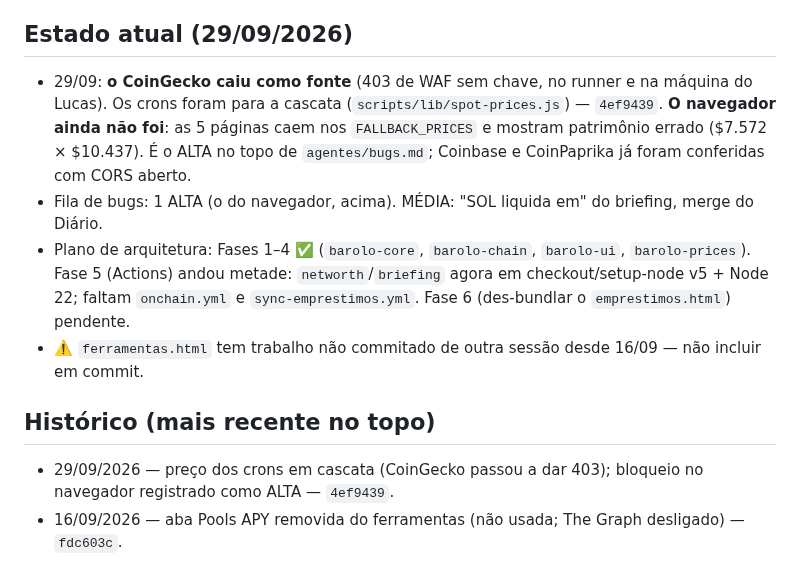
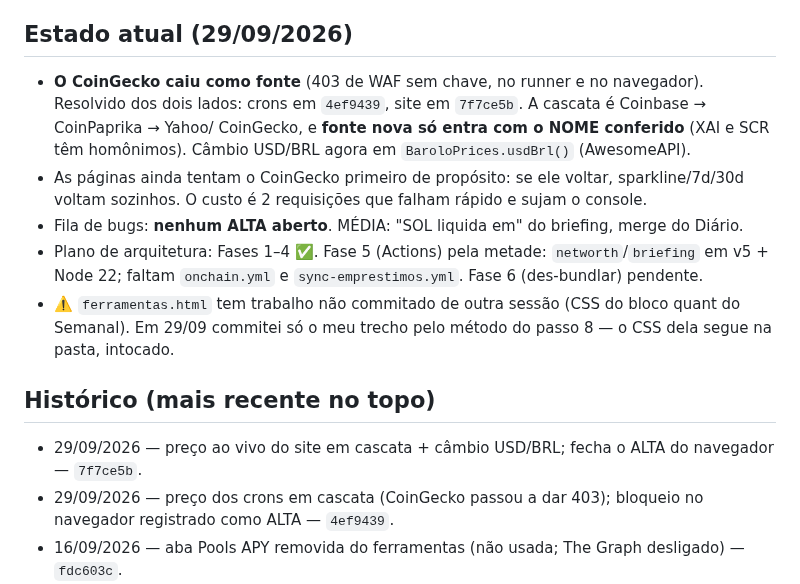
Before and after one commit to lbarolo/barolo-capital-site, a Markdown page: agentes/corrigir.md, the part around the change. Rendered like a GitHub page.

Commit message:
docs: cadernos - preco do navegador resolvido (7f7ce5b); rotulo do Fiscal fica como BAIXA
Co-Authored-By: Claude Opus 5 <noreply@anthropic.com>

```diff
--- a/agentes/corrigir.md
+++ b/agentes/corrigir.md
@@ -80,17 +80,20 @@ Se precisar de contexto histórico, **buscar no CLAUDE.md por palavra-chave** (G
 - USDT/USDS com custo zero no CoinGecko (reset de março/2026).
 
 ## Estado atual (29/09/2026)
-- 29/09: **o CoinGecko caiu como fonte** (403 de WAF sem chave, no runner e na máquina do Lucas).
-  Os crons foram para a cascata (`scripts/lib/spot-prices.js`) — `4ef9439`. **O navegador ainda
-  não foi**: as 5 páginas caem nos `FALLBACK_PRICES` e mostram patrimônio errado ($7.572 × $10.437).
-  É o ALTA no topo de `agentes/bugs.md`; Coinbase e CoinPaprika já foram conferidas com CORS aberto.
-- Fila de bugs: 1 ALTA (o do navegador, acima). MÉDIA: "SOL liquida em" do briefing, merge do Diário.
-- Plano de arquitetura: Fases 1–4 ✅ (`barolo-core`, `barolo-chain`, `barolo-ui`, `barolo-prices`).
-  Fase 5 (Actions) andou metade: `networth`/`briefing` agora em checkout/setup-node v5 + Node 22;
-  faltam `onchain.yml` e `sync-emprestimos.yml`. Fase 6 (des-bundlar o `emprestimos.html`) pendente.
-- ⚠️ `ferramentas.html` tem trabalho não commitado de outra sessão desde 16/09 — não incluir em commit.
+- **O CoinGecko caiu como fonte** (403 de WAF sem chave, no runner e no navegador). Resolvido dos
+  dois lados: crons em `4ef9439`, site em `7f7ce5b`. A cascata é Coinbase → CoinPaprika → Yahoo/
+  CoinGecko, e **fonte nova só entra com o NOME conferido** (XAI e SCR têm homônimos).
+  Câmbio USD/BRL agora em `BaroloPrices.usdBrl()` (AwesomeAPI).
+- As páginas ainda tentam o CoinGecko primeiro de propósito: se ele voltar, sparkline/7d/30d voltam
+  sozinhos. O custo é 2 requisições que falham rápido e sujam o console.
+- Fila de bugs: **nenhum ALTA aberto**. MÉDIA: "SOL liquida em" do briefing, merge do Diário.
+- Plano de arquitetura: Fases 1–4 ✅. Fase 5 (Actions) pela metade: `networth`/`briefing` em v5 +
+  Node 22; faltam `onchain.yml` e `sync-emprestimos.yml`. Fase 6 (des-bundlar) pendente.
+- ⚠️ `ferramentas.html` tem trabalho não commitado de outra sessão (CSS do bloco quant do Semanal).
+  Em 29/09 commitei só o meu trecho pelo método do passo 8 — o CSS dela segue na pasta, intocado.
 
 ## Histórico (mais recente no topo)
+- 29/09/2026 — preço ao vivo do site em cascata + câmbio USD/BRL; fecha o ALTA do navegador — `7f7ce5b`.
 - 29/09/2026 — preço dos crons em cascata (CoinGecko passou a dar 403); bloqueio no navegador registrado como ALTA — `4ef9439`.
 - 16/09/2026 — aba Pools APY removida do ferramentas (não usada; The Graph desligado) — `fdc603c`.
 - 16/09/2026 — simulador de Cenários parte do preço e do patrimônio atuais (BTC e stables incluídos, pool fechada tratada) — `f863c6f`.
```
Also changed, not shown: agentes/bugs.md (+9 -10 lines).
